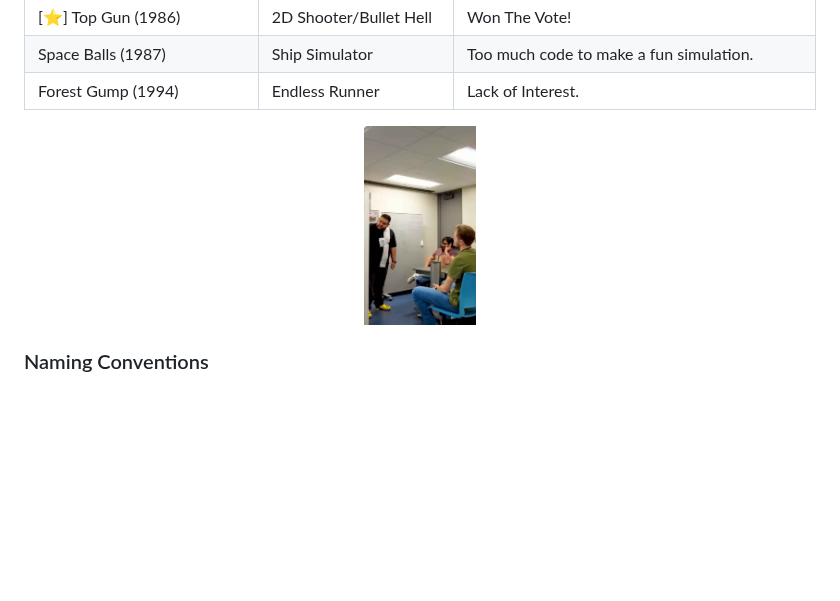
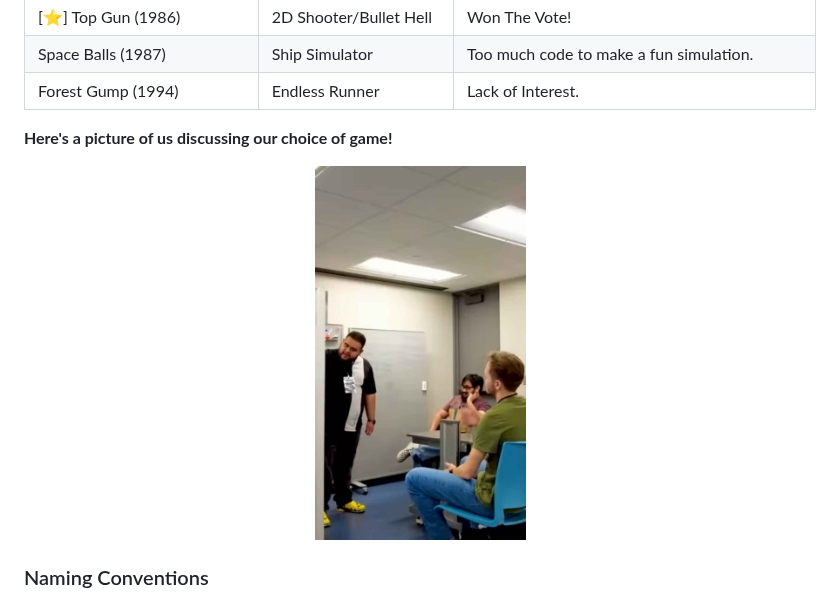
Before and after one commit to Azaze7/MAVERICK, a Markdown page: README.md, the part around one of its changes. GitHub-like rendering; blank space fills up the shorter version.

Commit message:
Update README, includes more event photos now

```diff
--- a/README.md
+++ b/README.md
@@ -38,8 +38,9 @@ Finalized Build/Source Code of MAVERICK, a game created by "Atlas Development" f
 | Space Balls (1987) | Ship Simulator | Too much code to make a fun simulation. |
 | Forest Gump (1994) | Endless Runner | Lack of Interest. |
 
+**Here's a picture of us discussing our choice of game!**
 <p align="center">
-<img src="https://github.com/Azaze7/MAVERICK/blob/main/ReadMeAssets/First_Meeting_Borderland_Glitch_GameJam_Atlas_Development.jpg" height="200px">
+<img src="https://github.com/Azaze7/MAVERICK/blob/main/ReadMeAssets/First_Meeting_Borderland_Glitch_GameJam_Atlas_Development.jpg" height="375px">
 </p>
 
 ### Naming Conventions
```
Also changed, not shown: other parts of README.md (+4 -0 lines).
